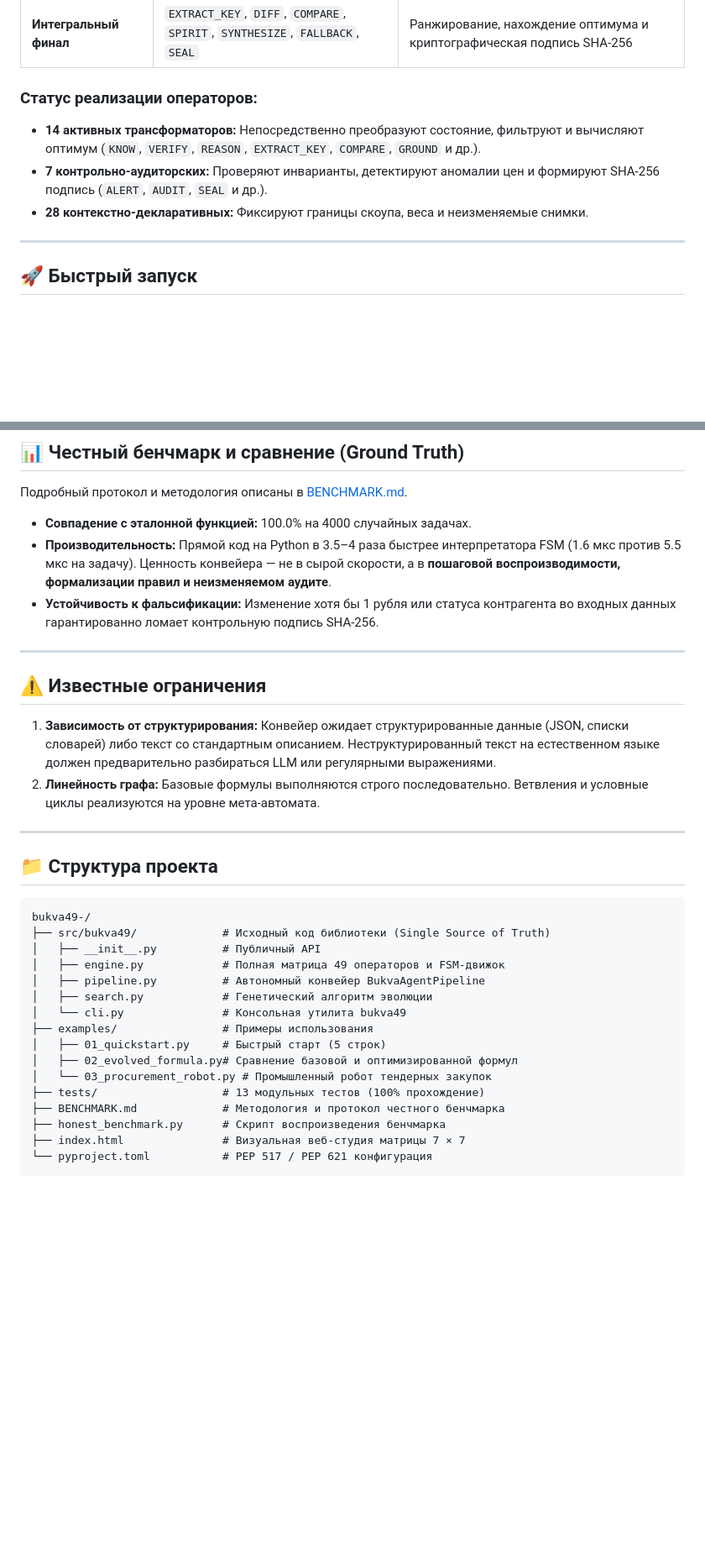
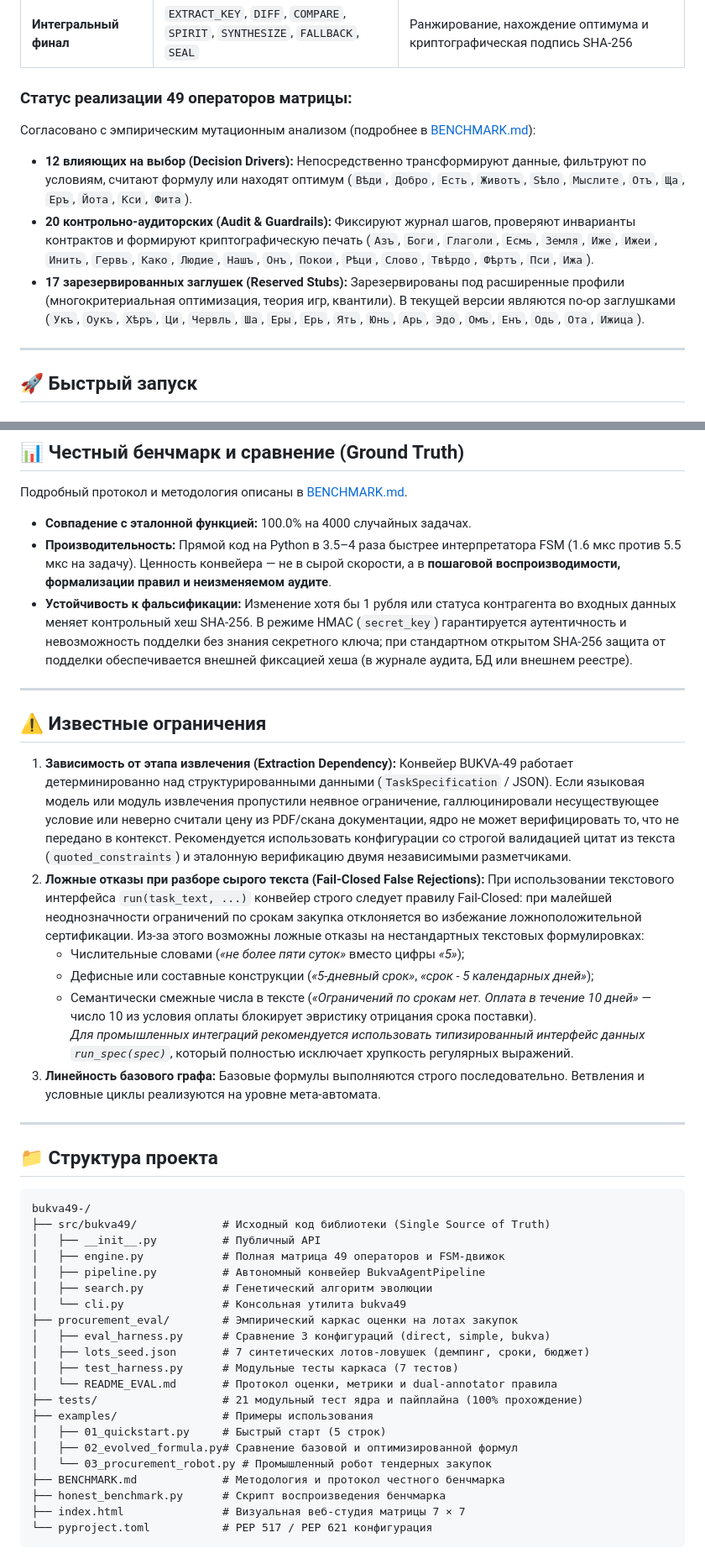
Before and after one commit to CMEPT6/bukva49-, a Markdown page: README.md, 2 parts joined by grey strips. Shown at 84% size. Rendered like a GitHub page; blank space fills up the shorter version.

Commit message:
docs: align operator status with BENCHMARK.md (12/20/17), clarify signature guarantees and document extraction/fail-closed limitations

```diff
--- a/README.md
+++ b/README.md
@@ -35,10 +35,11 @@
 | **Оптимизация** | `CROSS`, `MUTATE`, `REFINE`, `PROBE`, `HARMONIZE`, `SEED`, `WEIGH` | Балансировка весов критериев и калибровка равенств |
 | **Интегральный финал** | `EXTRACT_KEY`, `DIFF`, `COMPARE`, `SPIRIT`, `SYNTHESIZE`, `FALLBACK`, `SEAL` | Ранжирование, нахождение оптимума и криптографическая подпись SHA-256 |
 
-### Статус реализации операторов:
-* **14 активных трансформаторов:** Непосредственно преобразуют состояние, фильтруют и вычисляют оптимум (`KNOW`, `VERIFY`, `REASON`, `EXTRACT_KEY`, `COMPARE`, `GROUND` и др.).
-* **7 контрольно-аудиторских:** Проверяют инварианты, детектируют аномалии цен и формируют SHA-256 подпись (`ALERT`, `AUDIT`, `SEAL` и др.).
-* **28 контекстно-декларативных:** Фиксируют границы скоупа, веса и неизменяемые снимки.
+### Статус реализации 49 операторов матрицы:
+Согласовано с эмпирическим мутационным анализом (подробнее в [BENCHMARK.md](BENCHMARK.md)):
+* **12 влияющих на выбор (Decision Drivers):** Непосредственно трансформируют данные, фильтруют по условиям, считают формулу или находят оптимум (`Вѣди`, `Добро`, `Есть`, `Животъ`, `Ѕѣло`, `Мыслите`, `Отъ`, `Ща`, `Еръ`, `Йота`, `Кси`, `Фита`).
+* **20 контрольно-аудиторских (Audit & Guardrails):** Фиксируют журнал шагов, проверяют инварианты контрактов и формируют криптографическую печать (`Азъ`, `Боги`, `Глаголи`, `Есмь`, `Земля`, `Иже`, `Ижеи`, `Инить`, `Гервь`, `Како`, `Людие`, `Нашъ`, `Онъ`, `Покои`, `Рѣци`, `Слово`, `Твѣрдо`, `Фѣртъ`, `Пси`, `Ижа`).
+* **17 зарезервированных заглушек (Reserved Stubs):** Зарезервированы под расширенные профили (многокритериальная оптимизация, теория игр, квантили). В текущей версии являются no-op заглушками (`Укъ`, `Оукъ`, `Хѣръ`, `Ци`, `Червль`, `Ша`, `Еры`, `Ерь`, `Ять`, `Юнь`, `Арь`, `Эдо`, `Омъ`, `Енъ`, `Одь`, `Ота`, `Ижица`).
 
 ---
 
@@ -98,14 +99,19 @@ py -3 honest_benchmark.py
 
 * **Совпадение с эталонной функцией:** 100.0% на 4000 случайных задачах.
 * **Производительность:** Прямой код на Python в 3.5–4 раза быстрее интерпретатора FSM (1.6 мкс против 5.5 мкс на задачу). Ценность конвейера — не в сырой скорости, а в **пошаговой воспроизводимости, формализации правил и неизменяемом аудите**.
-* **Устойчивость к фальсификации:** Изменение хотя бы 1 рубля или статуса контрагента во входных данных гарантированно ломает контрольную подпись SHA-256.
+* **Устойчивость к фальсификации:** Изменение хотя бы 1 рубля или статуса контрагента во входных данных меняет контрольный хеш SHA-256. В режиме HMAC (`secret_key`) гарантируется аутентичность и невозможность подделки без знания секретного ключа; при стандартном открытом SHA-256 защита от подделки обеспечивается внешней фиксацией хеша (в журнале аудита, БД или внешнем реестре).
 
 ---
 
 ## ⚠️ Известные ограничения
 
-1. **Зависимость от структурирования:** Конвейер ожидает структурированные данные (JSON, списки словарей) либо текст со стандартным описанием. Неструктурированный текст на естественном языке должен предварительно разбираться LLM или регулярными выражениями.
-2. **Линейность графа:** Базовые формулы выполняются строго последовательно. Ветвления и условные циклы реализуются на уровне мета-автомата.
+1. **Зависимость от этапа извлечения (Extraction Dependency):** Конвейер BUKVA-49 работает детерминированно над структурированными данными (`TaskSpecification` / JSON). Если языковая модель или модуль извлечения пропустили неявное ограничение, галлюцинировали несуществующее условие или неверно считали цену из PDF/скана документации, ядро не может верифицировать то, что не передано в контекст. Рекомендуется использовать конфигурации со строгой валидацией цитат из текста (`quoted_constraints`) и эталонную верификацию двумя независимыми разметчиками.
+2. **Ложные отказы при разборе сырого текста (Fail-Closed False Rejections):** При использовании текстового интерфейса `run(task_text, ...)` конвейер строго следует правилу Fail-Closed: при малейшей неоднозначности ограничений по срокам закупка отклоняется во избежание ложноположительной сертификации. Из-за этого возможны ложные отказы на нестандартных текстовых формулировках:
+   * Числительные словами (*«не более пяти суток»* вместо цифры *«5»*);
+   * Дефисные или составные конструкции (*«5-дневный срок»*, *«срок - 5 календарных дней»*);
+   * Семантически смежные числа в тексте (*«Ограничений по срокам нет. Оплата в течение 10 дней»* — число 10 из условия оплаты блокирует эвристику отрицания срока поставки).
+   *Для промышленных интеграций рекомендуется использовать типизированный интерфейс данных `run_spec(spec)`*, который полностью исключает хрупкость регулярных выражений.
+3. **Линейность базового графа:** Базовые формулы выполняются строго последовательно. Ветвления и условные циклы реализуются на уровне мета-автомата.
 
 ---
 
@@ -119,11 +125,16 @@ bukva49-/
 │   ├── pipeline.py          # Автономный конвейер BukvaAgentPipeline
 │   ├── search.py            # Генетический алгоритм эволюции
 │   └── cli.py               # Консольная утилита bukva49
+├── procurement_eval/        # Эмпирический каркас оценки на лотах закупок
+│   ├── eval_harness.py      # Сравнение 3 конфигураций (direct, simple, bukva)
+│   ├── lots_seed.json       # 7 синтетических лотов-ловушек (демпинг, сроки, бюджет)
+│   ├── test_harness.py      # Модульные тесты каркаса (7 тестов)
+│   └── README_EVAL.md       # Протокол оценки, метрики и dual-annotator правила
+├── tests/                   # 21 модульный тест ядра и пайплайна (100% прохождение)
 ├── examples/                # Примеры использования
 │   ├── 01_quickstart.py     # Быстрый старт (5 строк)
 │   ├── 02_evolved_formula.py# Сравнение базовой и оптимизированной формул
 │   └── 03_procurement_robot.py # Промышленный робот тендерных закупок
-├── tests/                   # 13 модульных тестов (100% прохождение)
 ├── BENCHMARK.md             # Методология и протокол честного бенчмарка
 ├── honest_benchmark.py      # Скрипт воспроизведения бенчмарка
 ├── index.html               # Визуальная веб-студия матрицы 7 × 7
```
Also changed, not shown: other parts of README.md (+3 -3 lines).
